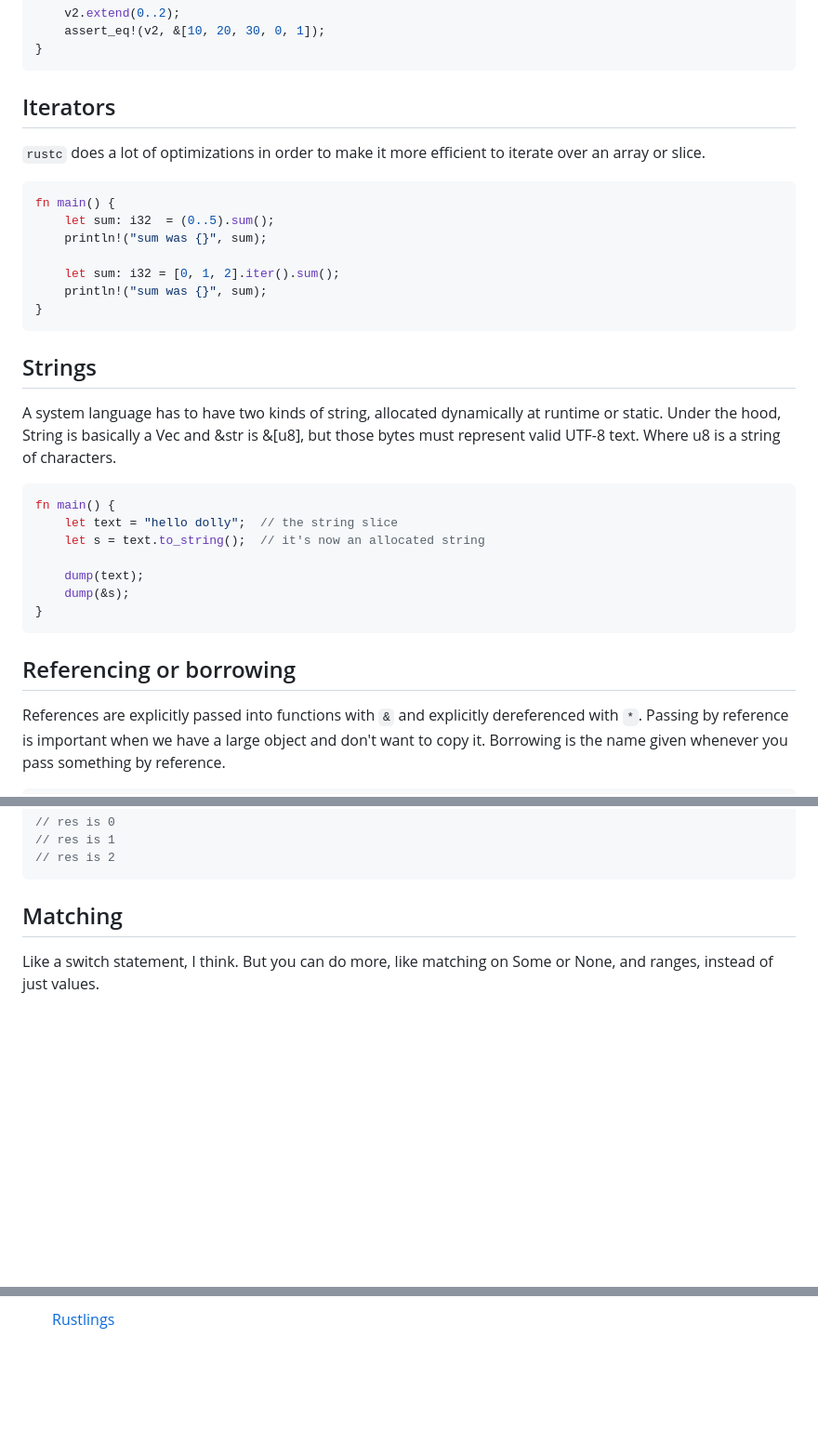
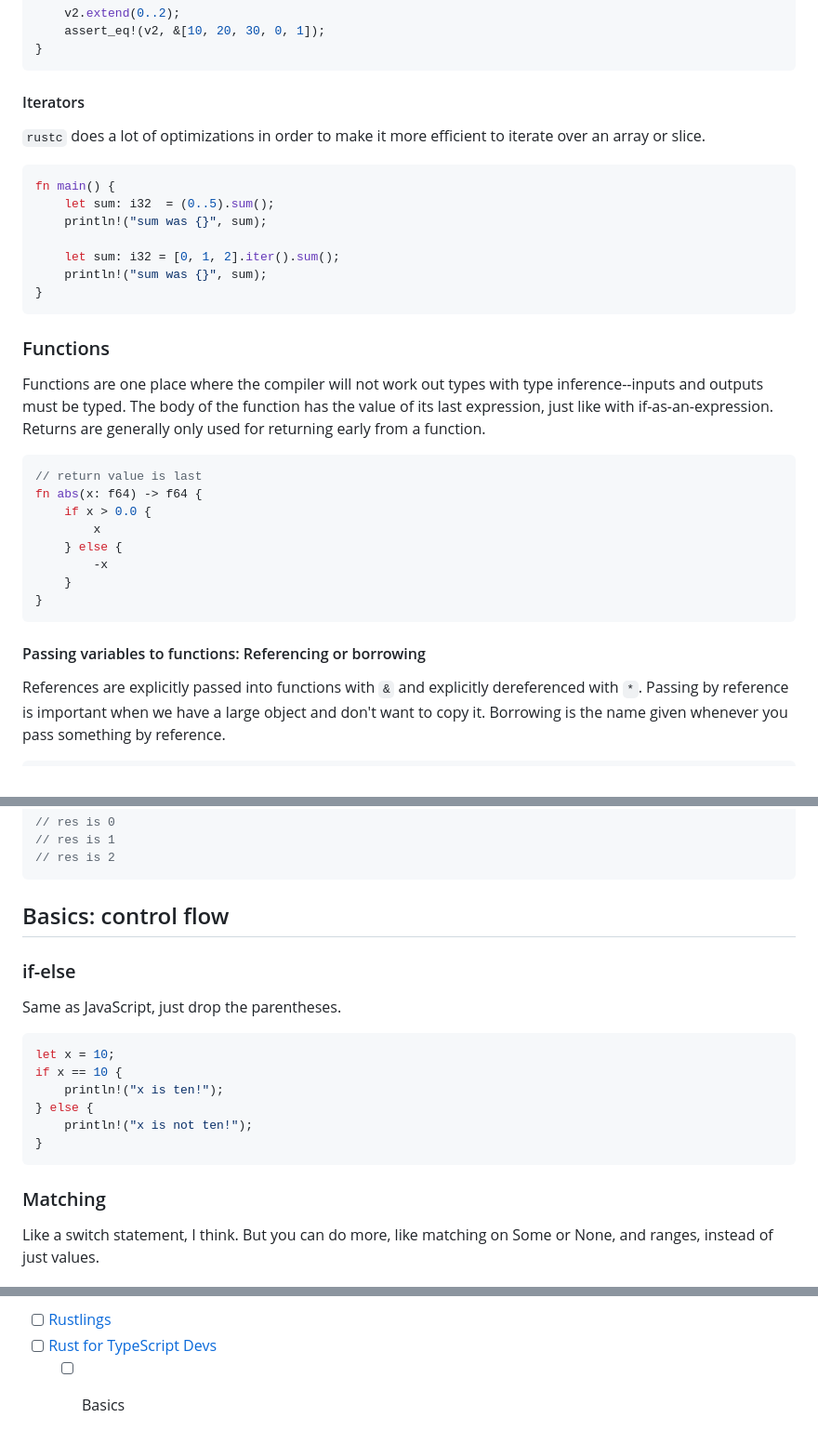
Before and after one commit to melaniebrgr/learning-computer-science, a Markdown page: 04-rust/01-introduction.md, 3 parts joined by grey strips. Shown at 93% size. GitHub-like rendering; blank space fills up the shorter version.

````diff
--- a/04-rust/01-introduction.md
+++ b/04-rust/01-introduction.md
@@ -200,7 +197,7 @@ fn main() {
 }
 ```
 
-## Iterators
+#### Iterators
 
 `rustc` does a lot of optimizations in order to make it more efficient to iterate over an array or slice.
 
@@ -214,23 +211,24 @@ fn main() {
 }
 ```
 
-## Strings
+### Functions
 
-A system language has to have two kinds of string, allocated dynamically at runtime or static.
-Under the hood, String is basically a Vec<u8> and &str is &[u8], but those bytes must represent valid UTF-8 text.
-Where u8 is a string of characters.
+Functions are one place where the compiler will not work out types with type inference--inputs and outputs must be typed.
+The body of the function has the value of its last expression, just like with if-as-an-expression.
+Returns are generally only used for returning early from a function.
 
 ```rust
-fn main() {
-    let text = "hello dolly";  // the string slice
-    let s = text.to_string();  // it's now an allocated string
-
-    dump(text);
-    dump(&s);
+// return value is last
+fn abs(x: f64) -> f64 {
+    if x > 0.0 {
+        x
+    } else {
+        -x
+    }
 }
 ```
 
-## Referencing or borrowing
+#### Passing variables to functions: Referencing or borrowing
 
 References are explicitly passed into functions with `&` and explicitly dereferenced with `*`.
 Passing by reference is important when we have a large object and don't want to copy it.
@@ -255,7 +253,22 @@ fn main() {
 // res is 2
 ```
 
-## Matching
+## Basics: control flow
+
+### if-else
+
+Same as JavaScript, just drop the parentheses.
+
+```rust
+let x = 10;
+if x == 10 {
+    println!("x is ten!");
+} else {
+    println!("x is not ten!");
+}
+```
+
+### Matching
 
 Like a switch statement, I think.
 But you can do more, like matching on Some or None, and ranges, instead of just values.
@@ -285,3 +298,5 @@ But you can do more, like matching on Some or None, and ranges, instead of just
         - [x] 3.1 Variables and Mutability
         - [x] 3.2 Data Types
 - [ ] [Rustlings](https://github.com/rust-lang/rustlings)
+- [ ] [Rust for TypeScript Devs](https://frontendmasters.com/courses/rust-ts-devs)
+    - [ ] Basics
````
Also changed, not shown: other parts of 04-rust/01-introduction.md (+47 -50 lines).
